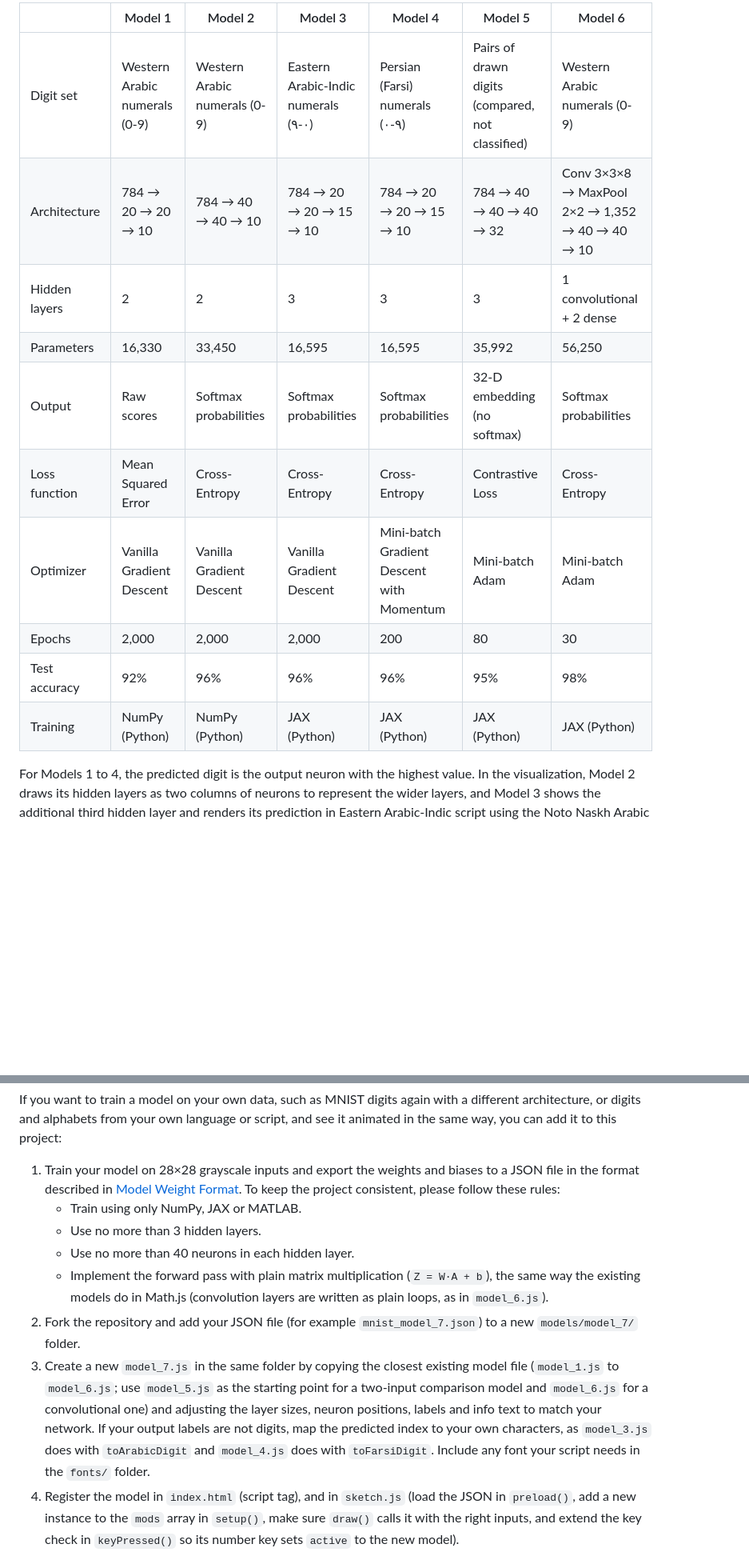
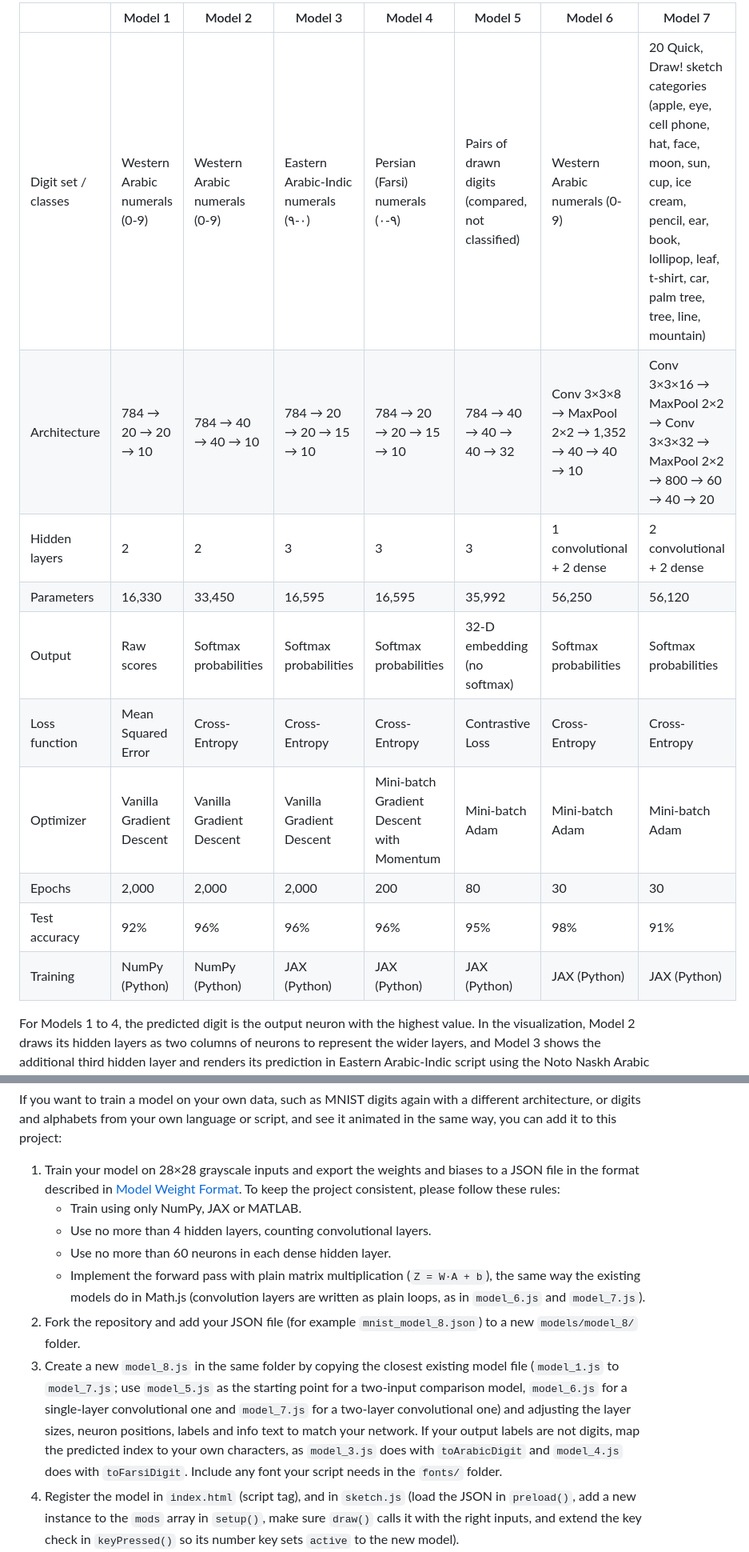
Before and after one commit to MuhammadEssa2002/neural_canvas, a Markdown page: README.md, 2 parts joined by grey strips. Shown at 80% size. Drawn GitHub-style; blank space fills up the shorter version.

```diff
--- a/README.md
+++ b/README.md
@@ -110,16 +113,16 @@ Models 1 to 5 are fully connected networks using ReLU activations in the hidden
 
-| | Model 1 | Model 2 | Model 3 | Model 4 | Model 5 | Model 6 |
-|---|---|---|---|---|---|---|
-| Digit set | Western Arabic numerals (0-9) | Western Arabic numerals (0-9) | Eastern Arabic-Indic numerals (٠-٩) | Persian (Farsi) numerals (۰-۹) | Pairs of drawn digits (compared, not classified) | Western Arabic numerals (0-9) |
-| Architecture | 784 → 20 → 20 → 10 | 784 → 40 → 40 → 10 | 784 → 20 → 20 → 15 → 10 | 784 → 20 → 20 → 15 → 10 | 784 → 40 → 40 → 40 → 32 | Conv 3×3×8 → MaxPool 2×2 → 1,352 → 40 → 40 → 10 |
-| Hidden layers | 2 | 2 | 3 | 3 | 3 | 1 convolutional + 2 dense |
-| Parameters | 16,330 | 33,450 | 16,595 | 16,595 | 35,992 | 56,250 |
-| Output | Raw scores | Softmax probabilities | Softmax probabilities | Softmax probabilities | 32-D embedding (no softmax) | Softmax probabilities |
-| Loss function | Mean Squared Error | Cross-Entropy | Cross-Entropy | Cross-Entropy | Contrastive Loss | Cross-Entropy |
-| Optimizer | Vanilla Gradient Descent | Vanilla Gradient Descent | Vanilla Gradient Descent | Mini-batch Gradient Descent with Momentum | Mini-batch Adam | Mini-batch Adam |
-| Epochs | 2,000 | 2,000 | 2,000 | 200 | 80 | 30 |
-| Test accuracy | 92% | 96% | 96% | 96% | 95% | 98% |
-| Training | NumPy (Python) | NumPy (Python) | JAX (Python) | JAX (Python) | JAX (Python) | JAX (Python) |
+| | Model 1 | Model 2 | Model 3 | Model 4 | Model 5 | Model 6 | Model 7 |
+|---|---|---|---|---|---|---|---|
+| Digit set / classes | Western Arabic numerals (0-9) | Western Arabic numerals (0-9) | Eastern Arabic-Indic numerals (٠-٩) | Persian (Farsi) numerals (۰-۹) | Pairs of drawn digits (compared, not classified) | Western Arabic numerals (0-9) | 20 Quick, Draw! sketch categories (apple, eye, cell phone, hat, face, moon, sun, cup, ice cream, pencil, ear, book, lollipop, leaf, t-shirt, car, palm tree, tree, line, mountain) |
+| Architecture | 784 → 20 → 20 → 10 | 784 → 40 → 40 → 10 | 784 → 20 → 20 → 15 → 10 | 784 → 20 → 20 → 15 → 10 | 784 → 40 → 40 → 40 → 32 | Conv 3×3×8 → MaxPool 2×2 → 1,352 → 40 → 40 → 10 | Conv 3×3×16 → MaxPool 2×2 → Conv 3×3×32 → MaxPool 2×2 → 800 → 60 → 40 → 20 |
+| Hidden layers | 2 | 2 | 3 | 3 | 3 | 1 convolutional + 2 dense | 2 convolutional + 2 dense |
+| Parameters | 16,330 | 33,450 | 16,595 | 16,595 | 35,992 | 56,250 | 56,120 |
+| Output | Raw scores | Softmax probabilities | Softmax probabilities | Softmax probabilities | 32-D embedding (no softmax) | Softmax probabilities | Softmax probabilities |
+| Loss function | Mean Squared Error | Cross-Entropy | Cross-Entropy | Cross-Entropy | Contrastive Loss | Cross-Entropy | Cross-Entropy |
+| Optimizer | Vanilla Gradient Descent | Vanilla Gradient Descent | Vanilla Gradient Descent | Mini-batch Gradient Descent with Momentum | Mini-batch Adam | Mini-batch Adam | Mini-batch Adam |
+| Epochs | 2,000 | 2,000 | 2,000 | 200 | 80 | 30 | 30 |
+| Test accuracy | 92% | 96% | 96% | 96% | 95% | 98% | 91% |
+| Training | NumPy (Python) | NumPy (Python) | JAX (Python) | JAX (Python) | JAX (Python) | JAX (Python) | JAX (Python) |
 
 For Models 1 to 4, the predicted digit is the output neuron with the highest value. In the visualization, Model 2 draws its hidden layers as two columns of neurons to represent the wider layers, and Model 3 shows the additional third hidden layer and renders its prediction in Eastern Arabic-Indic script using the Noto Naskh Arabic font. Model 4 uses the same layer layout as Model 3 but renders its prediction in Persian (Farsi) script using the Parastoo font, which matters because the Persian glyphs for 4, 5 and 6 differ from the Arabic-Indic ones.
 
@@ -322,11 +346,11 @@ If you want to train a model on your own data, such as MNIST digits again with a
 
 1. Train your model on 28×28 grayscale inputs and export the weights and biases to a JSON file in the format described in [Model Weight Format](#model-weight-format). To keep the project consistent, please follow these rules:
    - Train using only NumPy, JAX or MATLAB.
-   - Use no more than 3 hidden layers.
-   - Use no more than 40 neurons in each hidden layer.
-   - Implement the forward pass with plain matrix multiplication (`Z = W·A + b`), the same way the existing models do in Math.js (convolution layers are written as plain loops, as in `model_6.js`).
-2. Fork the repository and add your JSON file (for example `mnist_model_7.json`) to a new `models/model_7/` folder.
-3. Create a new `model_7.js` in the same folder by copying the closest existing model file (`model_1.js` to `model_6.js`; use `model_5.js` as the starting point for a two-input comparison model and `model_6.js` for a convolutional one) and adjusting the layer sizes, neuron positions, labels and info text to match your network. If your output labels are not digits, map the predicted index to your own characters, as `model_3.js` does with `toArabicDigit` and `model_4.js` does with `toFarsiDigit`. Include any font your script needs in the `fonts/` folder.
+   - Use no more than 4 hidden layers, counting convolutional layers.
+   - Use no more than 60 neurons in each dense hidden layer.
+   - Implement the forward pass with plain matrix multiplication (`Z = W·A + b`), the same way the existing models do in Math.js (convolution layers are written as plain loops, as in `model_6.js` and `model_7.js`).
+2. Fork the repository and add your JSON file (for example `mnist_model_8.json`) to a new `models/model_8/` folder.
+3. Create a new `model_8.js` in the same folder by copying the closest existing model file (`model_1.js` to `model_7.js`; use `model_5.js` as the starting point for a two-input comparison model, `model_6.js` for a single-layer convolutional one and `model_7.js` for a two-layer convolutional one) and adjusting the layer sizes, neuron positions, labels and info text to match your network. If your output labels are not digits, map the predicted index to your own characters, as `model_3.js` does with `toArabicDigit` and `model_4.js` does with `toFarsiDigit`. Include any font your script needs in the `fonts/` folder.
 4. Register the model in `index.html` (script tag), and in `sketch.js` (load the JSON in `preload()`, add a new instance to the `mods` array in `setup()`, make sure `draw()` calls it with the right inputs, and extend the key check in `keyPressed()` so its number key sets `active` to the new model).
 5. Update the [Models](#models) table in this README with your model's architecture, parameter count, loss function, optimizer and test accuracy.
 6. Open a pull request with a short description of the dataset and how you trained the model.
```
Also changed, not shown: other parts of README.md (+41 -15 lines), assets/Screenshot_3.png (added), 4 other files.
